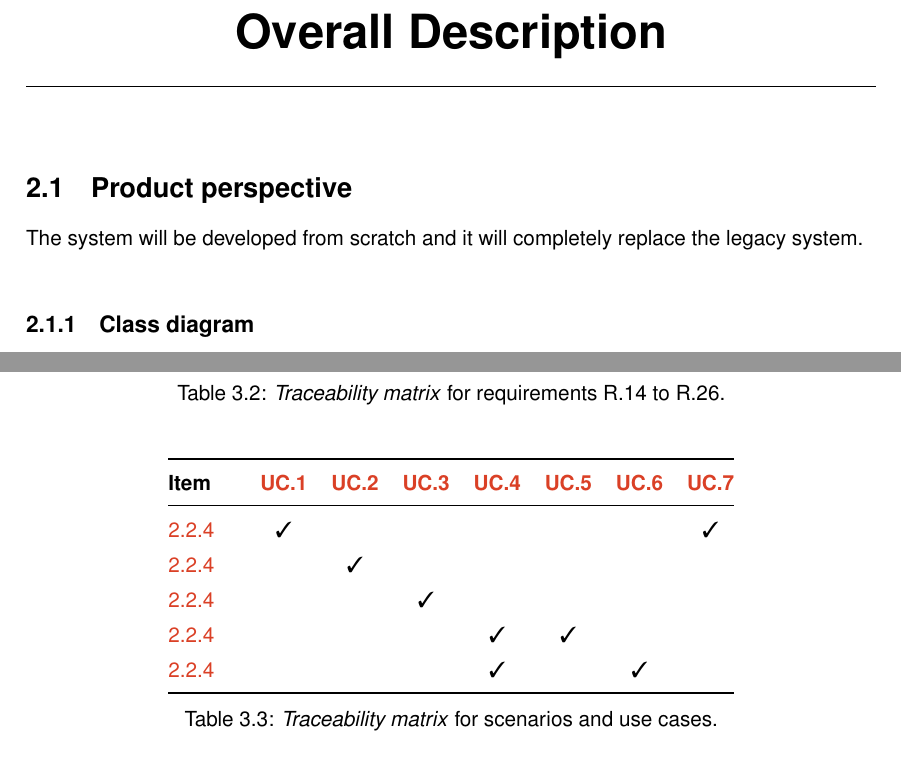
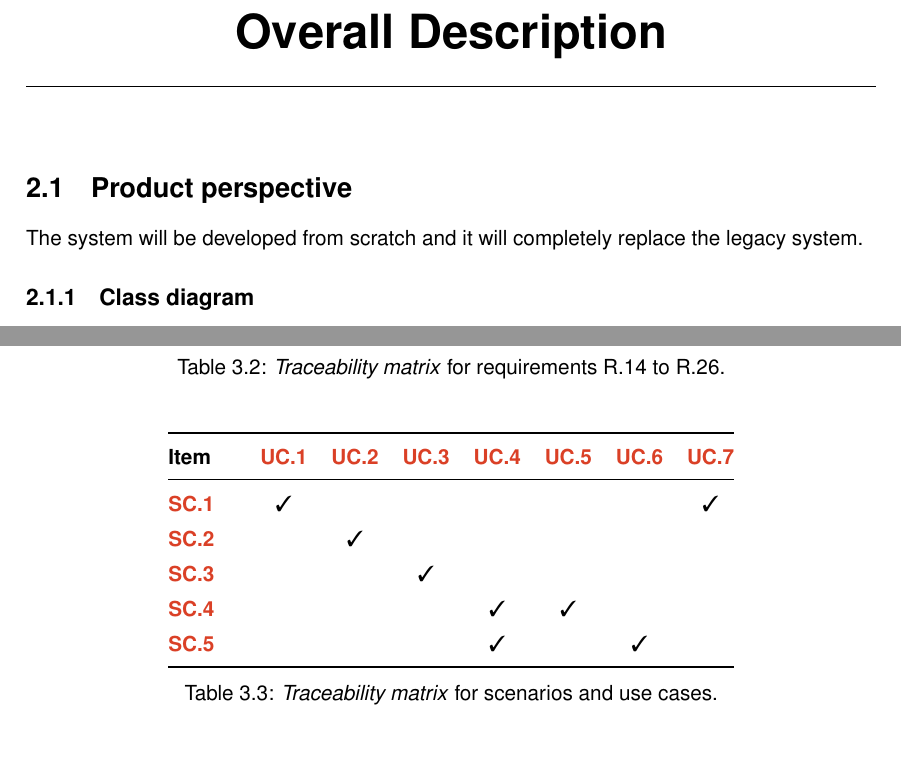
Before and after one commit to snegrini/CLup-SE2-Project-2021, a LaTeX book (RASD/RASD.tex, which reads RASD/chapters/2_overall_description.tex, RASD/chapters/3_specific_requirements.tex, RASD/preamble.sty): two parts of pages 9 and 38 of 47, joined at a grey line, cut so that both start at the same text. Compiled offline with pdfLaTeX.

Commit message:
Fix traceability matrix

```diff
--- a/RASD/chapters/2_overall_description.tex
+++ b/RASD/chapters/2_overall_description.tex
@@ -2,7 +2,7 @@
 
 \section{Product perspective}
 
-The system will be developed from scratch and it will completely replace the legacy system.\newline
+The system will be developed from scratch and it will completely replace the legacy system.
 
 \subsection{Class diagram}
 The class diagram in \autoref{fig:class_diagram} is a high-level representation of the system as a whole.
--- a/RASD/chapters/3_specific_requirements.tex
+++ b/RASD/chapters/3_specific_requirements.tex
@@ -356,11 +356,11 @@ In this section, it is given a complete description of the functional requiremen
             \textbf{\prettyref{uc:validatePass}}\\
             \midrule
 
-            \ref{sc:first} & \cmark & & & & & & \cmark \\
-            \ref{sc:second} & & \cmark \\
-            \ref{sc:third} & & & \cmark \\
-            \ref{sc:fourth} & & & & \cmark & \cmark \\
-            \ref{sc:fifth} & & & & \cmark & & \cmark \\
+            \textbf{\prettyref{sc:first}\textcolor{clupgrapefruit}{1}} & \cmark & & & & & & \cmark \\
+            \textbf{\prettyref{sc:second}\textcolor{clupgrapefruit}{2}} & & \cmark \\
+            \textbf{\prettyref{sc:third}\textcolor{clupgrapefruit}{3}} & & & \cmark \\
+            \textbf{\prettyref{sc:fourth}\textcolor{clupgrapefruit}{4}} & & & & \cmark & \cmark \\
+            \textbf{\prettyref{sc:fifth}\textcolor{clupgrapefruit}{5}} & & & & \cmark & & \cmark \\
 
             \bottomrule
         \end{tabular}
--- a/RASD/preamble.sty
+++ b/RASD/preamble.sty
@@ -27,6 +27,7 @@
 % Keep prettyref before the hyperref package
 \RequirePackage{prettyref}
 \newrefformat{uc}{\hyperref[{#1}]{UC.\ref*{#1}}}
+\newrefformat{sc}{\hyperref[{#1}]{SC.}}
 
 \RequirePackage[hidelinks]{hyperref}
 \hypersetup {
```
Also changed, not shown: RASD/chapters/2_overall_description.tex (7 more changed lines).
